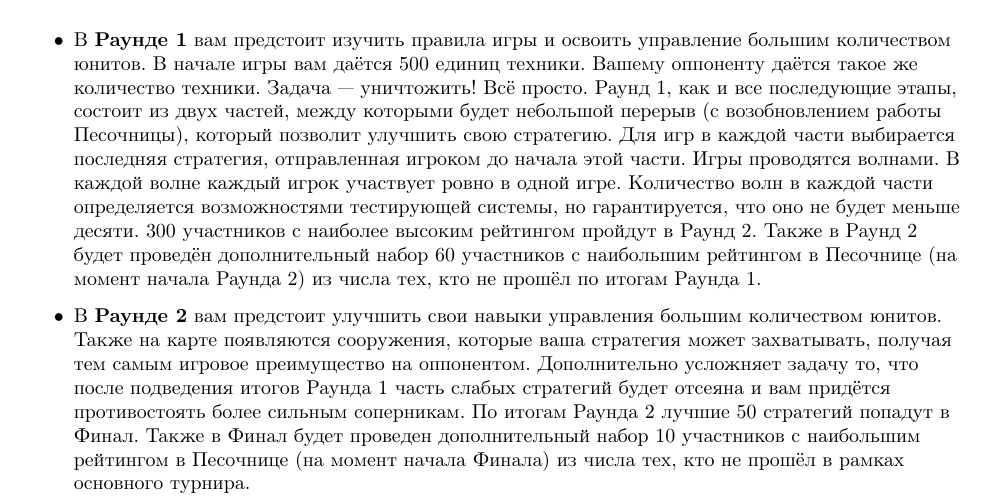
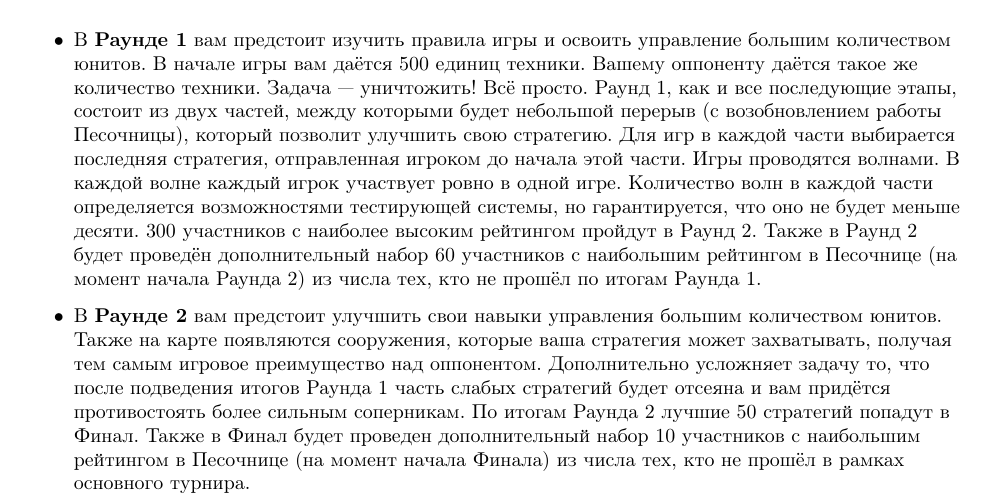
Before and after one commit to Russian-AI-Cup-2017/Tutorial, a LaTeX document (JavaDocsRu.tex, which reads TutorialRu.tex): part of page 9 of 51, cut so that both start at the same text. Compiled offline with pdfLaTeX; a LaTeX package or settings file that is missing is left out.

Commit message:
Fix typo

```diff
--- a/TutorialRu.tex
+++ b/TutorialRu.tex
@@ -202,7 +202,7 @@ http://www.russianaicup.ru, а также через Систему Органи
         пройдут в Раунд 2. Также в Раунд 2 будет проведён дополнительный набор $60$ участников с наибольшим рейтингом в Песочнице (на момент
         начала Раунда 2) из числа тех, кто не прошёл по итогам Раунда 1.
   \item В \textbf{Раунде 2} вам предстоит улучшить свои навыки управления большим количеством юнитов. Также на карте появляются сооружения,
-        которые ваша стратегия может захватывать, получая тем самым игровое преимущество на оппонентом. Дополнительно усложняет задачу то,
+        которые ваша стратегия может захватывать, получая тем самым игровое преимущество над оппонентом. Дополнительно усложняет задачу то,
         что после подведения итогов Раунда 1 часть слабых стратегий будет отсеяна и вам придётся противостоять более сильным соперникам. По
         итогам Раунда 2 лучшие $50$ стратегий попадут в Финал. Также в Финал будет проведен дополнительный набор $10$ участников с
         наибольшим рейтингом в Песочнице (на момент начала Финала) из числа тех, кто не прошёл в рамках основного турнира.
```
